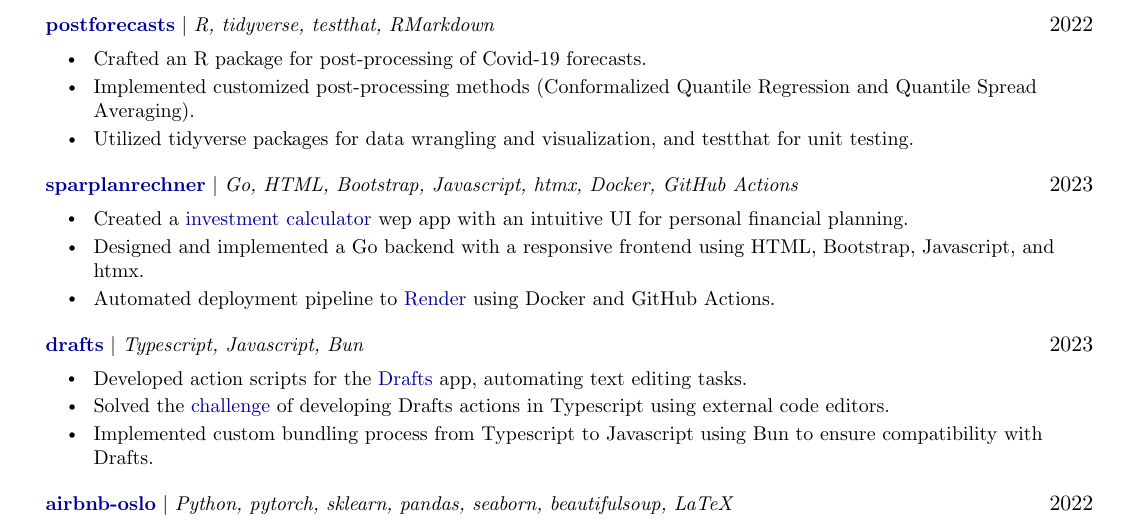
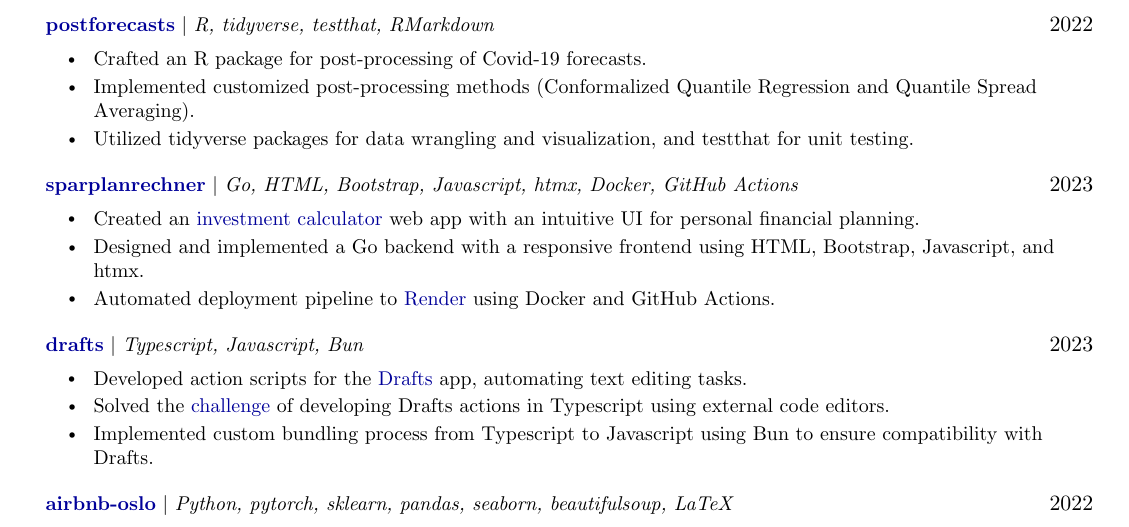
Before and after one commit to joel-beck/resume, a LaTeX CV (latex-english/beck-joel_resume-english.tex, which reads latex-english/projects.tex): part of page 2 of 2, cut so that both start at the same text. Compiled offline with pdfLaTeX.

Commit message:
fix typos

```diff
--- a/latex-english/projects.tex
+++ b/latex-english/projects.tex
@@ -30,7 +30,7 @@
 {\href{https://github.com/joel-beck/sparplanrechner}{sparplanrechner}}{Go, HTML, Bootstrap, Javascript, htmx, Docker, GitHub Actions}{2023}
 
 \ItemsStart
-\Item{Created a \href{https://sparplanrechner.onrender.com}{investment calculator} wep app with an intuitive UI for personal financial planning.}
+\Item{Created an \href{https://sparplanrechner.onrender.com}{investment calculator} web app with an intuitive UI for personal financial planning.}
 \Item{Designed and implemented a Go backend with a responsive frontend using HTML, Bootstrap, Javascript, and htmx.}
 \Item{Automated deployment pipeline to \href{https://render.com/}{Render} using Docker and GitHub Actions.}
 \ItemsEnd
```
Also changed, not shown: latex-english/beck-joel_resume-english.pdf.
